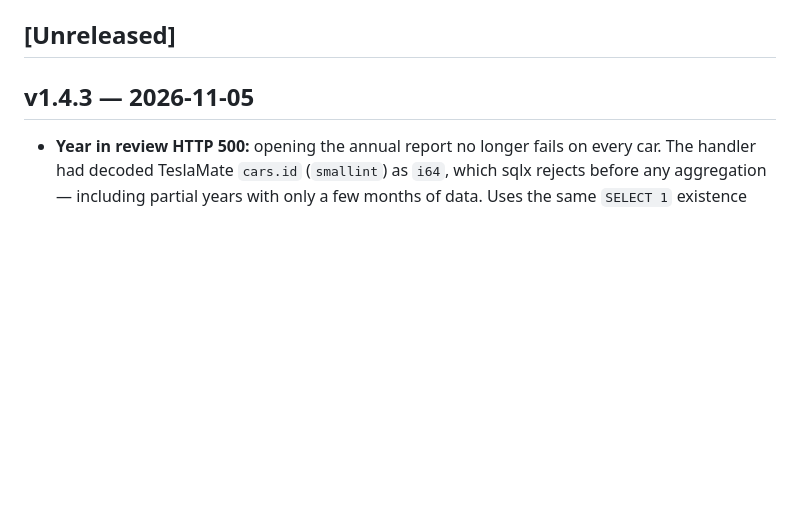
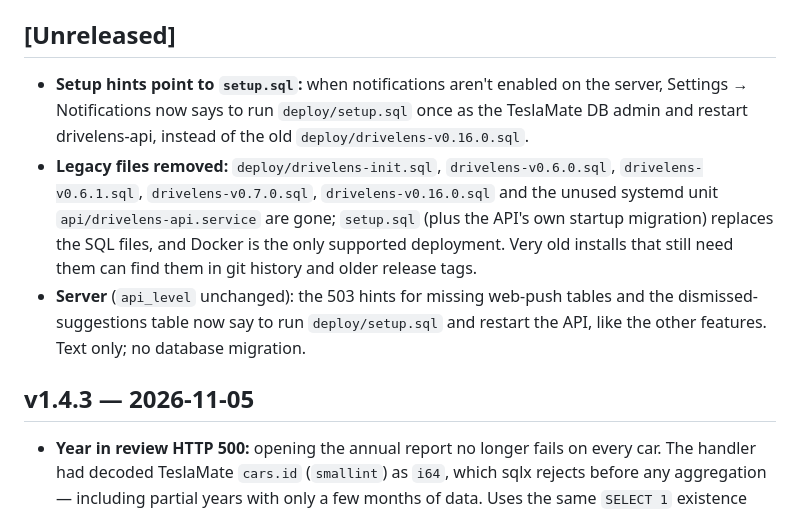
Before and after one commit to zzflsxygod/drivelens, a Markdown page: CHANGELOG.md, the part around the change. GitHub-like rendering; blank space fills up the shorter version.

Commit message:
docs: changelog entry for the setup.sql hints and legacy file removal
Co-Authored-By: Claude Opus 5.5 <noreply@anthropic.com>
Signed-off-by: zzflsxygod <12348972+zzflsxygod@users.noreply.github.com>

```diff
--- a/CHANGELOG.md
+++ b/CHANGELOG.md
@@ -5,6 +5,9 @@ User-facing changes in DriveLens. "Server" means the drivelens-api Docker image;
 The API upgrades its own `drivelens` schema on start; no manual SQL is needed after the one-time `setup.sql`.
 
 ## [Unreleased]
+- **Setup hints point to `setup.sql`:** when notifications aren't enabled on the server, Settings → Notifications now says to run `deploy/setup.sql` once as the TeslaMate DB admin and restart drivelens-api, instead of the old `deploy/drivelens-v0.16.0.sql`.
+- **Legacy files removed:** `deploy/drivelens-init.sql`, `drivelens-v0.6.0.sql`, `drivelens-v0.6.1.sql`, `drivelens-v0.7.0.sql`, `drivelens-v0.16.0.sql` and the unused systemd unit `api/drivelens-api.service` are gone; `setup.sql` (plus the API's own startup migration) replaces the SQL files, and Docker is the only supported deployment. Very old installs that still need them can find them in git history and older release tags.
+- **Server** (`api_level` unchanged): the 503 hints for missing web-push tables and the dismissed-suggestions table now say to run `deploy/setup.sql` and restart the API, like the other features. Text only; no database migration.
 
 ## v1.4.3 — 2026-11-05
 - **Year in review HTTP 500:** opening the annual report no longer fails on every car. The handler had decoded TeslaMate `cars.id` (`smallint`) as `i64`, which sqlx rejects before any aggregation — including partial years with only a few months of data. Uses the same `SELECT 1` existence check as the monthly report. `api_level` unchanged (21).
```
